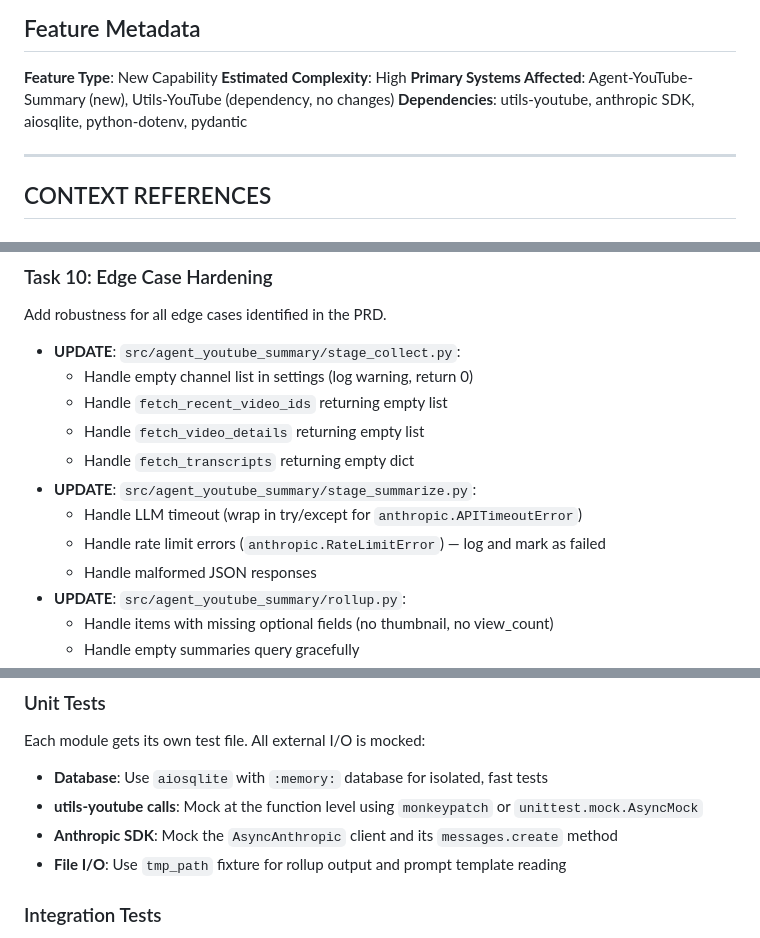
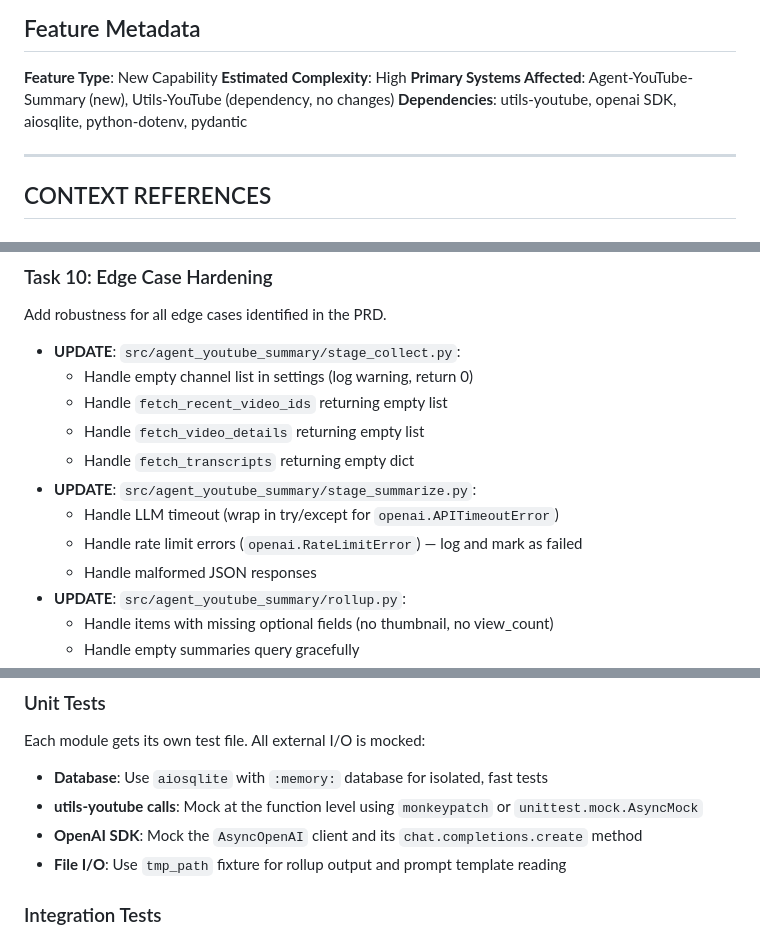
Before and after one commit to DecafCoding/Agent-YouTube-Summary, a Markdown page: .agents/plans/full-agent-implementation.md, 3 parts joined by grey strips. Drawn GitHub-style.

```diff
--- a/.agents/plans/full-agent-implementation.md
+++ b/.agents/plans/full-agent-implementation.md
@@ -27,7 +27,7 @@ A three-stage pipeline (collect → summarize → rollup) triggered by cron. Sta
 **Feature Type**: New Capability
 **Estimated Complexity**: High
 **Primary Systems Affected**: Agent-YouTube-Summary (new), Utils-YouTube (dependency, no changes)
-**Dependencies**: utils-youtube, anthropic SDK, aiosqlite, python-dotenv, pydantic
+**Dependencies**: utils-youtube, openai SDK, aiosqlite, python-dotenv, pydantic
 
 ---
 
@@ -382,8 +386,8 @@ Add robustness for all edge cases identified in the PRD.
   - Handle `fetch_video_details` returning empty list
   - Handle `fetch_transcripts` returning empty dict
 - **UPDATE**: `src/agent_youtube_summary/stage_summarize.py`:
-  - Handle LLM timeout (wrap in try/except for `anthropic.APITimeoutError`)
-  - Handle rate limit errors (`anthropic.RateLimitError`) — log and mark as failed
+  - Handle LLM timeout (wrap in try/except for `openai.APITimeoutError`)
+  - Handle rate limit errors (`openai.RateLimitError`) — log and mark as failed
   - Handle malformed JSON responses
 - **UPDATE**: `src/agent_youtube_summary/rollup.py`:
   - Handle items with missing optional fields (no thumbnail, no view_count)
@@ -410,7 +414,7 @@ Ensure all code passes quality checks and the full test suite.
 Each module gets its own test file. All external I/O is mocked:
 - **Database**: Use `aiosqlite` with `:memory:` database for isolated, fast tests
 - **utils-youtube calls**: Mock at the function level using `monkeypatch` or `unittest.mock.AsyncMock`
-- **Anthropic SDK**: Mock the `AsyncAnthropic` client and its `messages.create` method
+- **OpenAI SDK**: Mock the `AsyncOpenAI` client and its `chat.completions.create` method
 - **File I/O**: Use `tmp_path` fixture for rollup output and prompt template reading
 
 ### Integration Tests
```
Also changed, not shown: other parts of .agents/plans/full-agent-implementation.md (+28 -24 lines).
